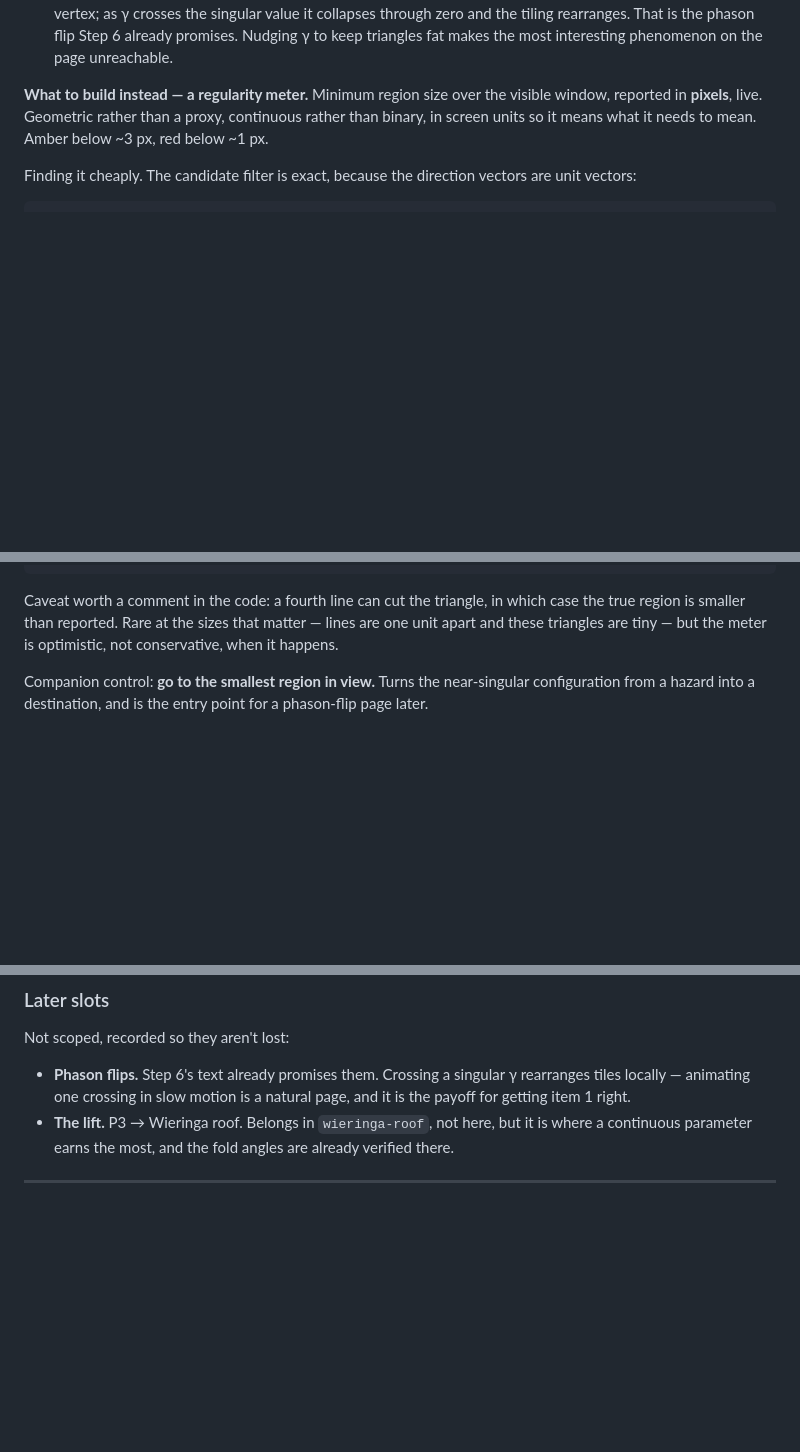
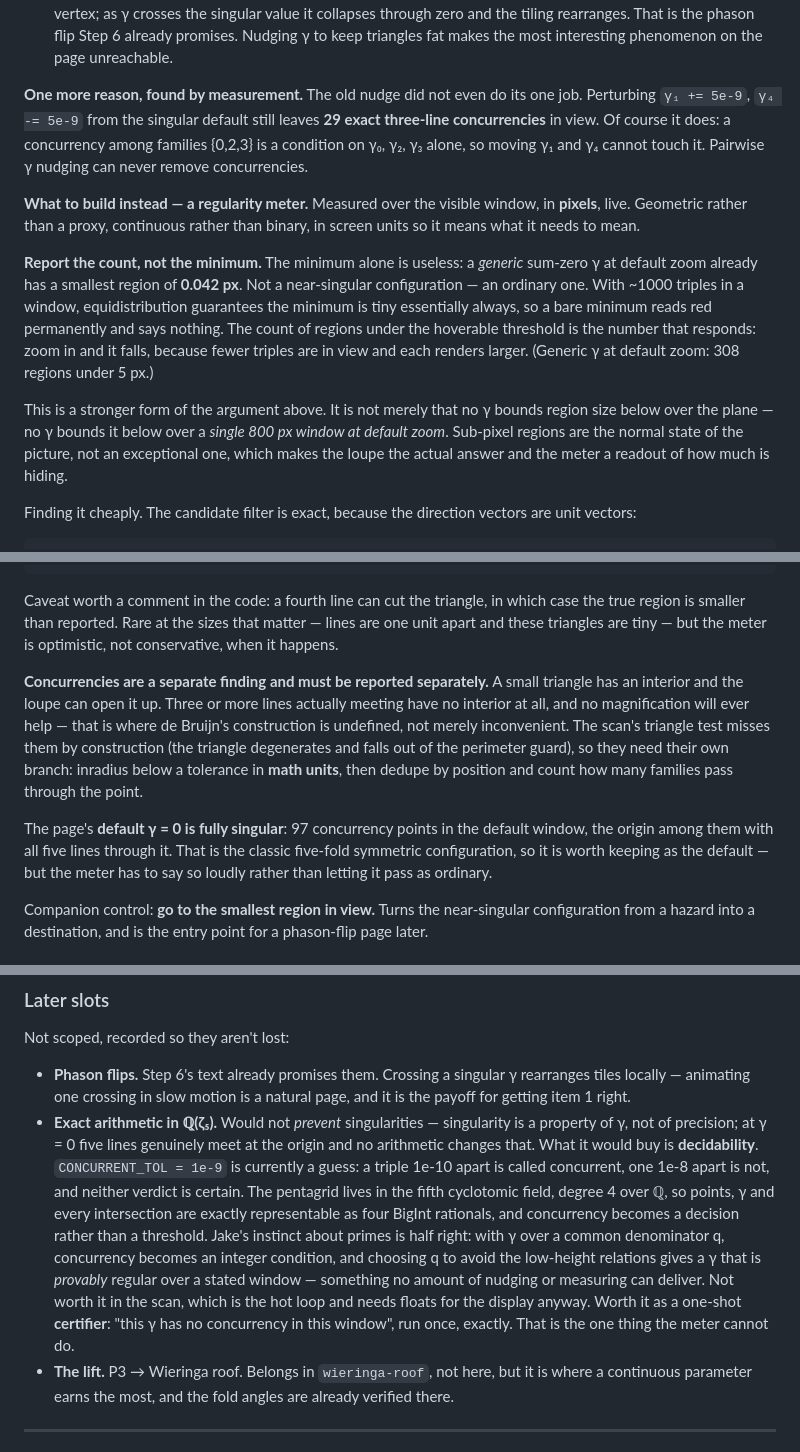
Before and after one commit to Jakeoil/pentagrid, a Markdown page: PLAN.md, 3 parts joined by grey strips. Drawn GitHub-style; blank space fills up the shorter version.

Commit message:
PLAN: correct the meter thresholds, record what measurement turned up
The colour thresholds in item 1 were wrong. A generic sum-zero gamma at default
zoom already has a smallest region of 0.042 px and 308 regions under 5 px, so
"amber below 3, red below 1" reads red always. Records that, and the stronger
form of the argument it implies: it is not merely that no gamma bounds region
size below over the plane, no gamma bounds it below over a single 800 px window.
Sub-pixel regions are the normal state of the picture.

Adds the concurrency finding — the default gamma = 0 is fully singular, 97
points in view with the origin at five lines — and why concurrencies need a
branch of their own rather than falling out of the triangle test.

Adds why the old nudge could not have worked: 29 concurrencies survive it.

Corrects the loupe's closing rule, which as first specified made the panel
unreachable, and records the labels and hint that make it discoverable.

Adds exact arithmetic in Q(zeta_5) to the later slots, from Jake's question. It
would not prevent singularities — those are a property of gamma, not precision —
but it makes concurrency decidable rather than thresholded, and a gamma over a
common denominator chosen to avoid low-height relations is provably regular over
a stated window, which neither nudging nor measuring can deliver.

Co-Authored-By: Claude Opus 5 <noreply@anthropic.com>
Claude-Session: https://claude.ai/code/session_01YBP8BwYePZQGZPg94Gm9mQ

```diff
--- a/PLAN.md
+++ b/PLAN.md
@@ -57,10 +57,30 @@ wrong, for reasons worth keeping:
   Step 6 already promises. Nudging γ to keep triangles fat makes the most
   interesting phenomenon on the page unreachable.
 
-**What to build instead — a regularity meter.** Minimum region size over the
-visible window, reported in **pixels**, live. Geometric rather than a proxy,
-continuous rather than binary, in screen units so it means what it needs to mean.
-Amber below ~3 px, red below ~1 px.
+**One more reason, found by measurement.** The old nudge did not even do its one
+job. Perturbing `γ₁ += 5e-9`, `γ₄ -= 5e-9` from the singular default still leaves
+**29 exact three-line concurrencies** in view. Of course it does: a concurrency
+among families {0,2,3} is a condition on γ₀, γ₂, γ₃ alone, so moving γ₁ and γ₄
+cannot touch it. Pairwise γ nudging can never remove concurrencies.
+
+**What to build instead — a regularity meter.** Measured over the visible window,
+in **pixels**, live. Geometric rather than a proxy, continuous rather than binary,
+in screen units so it means what it needs to mean.
+
+**Report the count, not the minimum.** The minimum alone is useless: a *generic*
+sum-zero γ at default zoom already has a smallest region of **0.042 px**. Not a
+near-singular configuration — an ordinary one. With ~1000 triples in a window,
+equidistribution guarantees the minimum is tiny essentially always, so a bare
+minimum reads red permanently and says nothing. The count of regions under the
+hoverable threshold is the number that responds: zoom in and it falls, because
+fewer triples are in view and each renders larger. (Generic γ at default zoom:
+308 regions under 5 px.)
+
+This is a stronger form of the argument above. It is not merely that no γ bounds
+region size below over the plane — no γ bounds it below over a *single 800 px
+window at default zoom*. Sub-pixel regions are the normal state of the picture,
+not an exceptional one, which makes the loupe the actual answer and the meter a
+readout of how much is hiding.
 
 Finding it cheaply. The candidate filter is exact, because the direction vectors
 are unit vectors:
@@ -81,6 +101,20 @@ Caveat worth a comment in the code: a fourth line can cut the triangle, in which
 case the true region is smaller than reported. Rare at the sizes that matter —
 lines are one unit apart and these triangles are tiny — but the meter is
 optimistic, not conservative, when it happens.
+
+**Concurrencies are a separate finding and must be reported separately.** A small
+triangle has an interior and the loupe can open it up. Three or more lines
+actually meeting have no interior at all, and no magnification will ever help —
+that is where de Bruijn's construction is undefined, not merely inconvenient. The
+scan's triangle test misses them by construction (the triangle degenerates and
+falls out of the perimeter guard), so they need their own branch: inradius below
+a tolerance in **math units**, then dedupe by position and count how many
+families pass through the point.
+
+The page's **default γ = 0 is fully singular**: 97 concurrency points in the
+default window, the origin among them with all five lines through it. That is the
+classic five-fold symmetric configuration, so it is worth keeping as the default —
+but the meter has to say so loudly rather than letting it pass as ordinary.
 
 Companion control: **go to the smallest region in view.** Turns the near-singular
 configuration from a hazard into a destination, and is the entry point for a
@@ -278,6 +320,21 @@ Not scoped, recorded so they aren't lost:
 - **Phason flips.** Step 6's text already promises them. Crossing a singular γ
   rearranges tiles locally — animating one crossing in slow motion is a natural
   page, and it is the payoff for getting item 1 right.
+- **Exact arithmetic in ℚ(ζ₅).** Would not *prevent* singularities — singularity
+  is a property of γ, not of precision; at γ = 0 five lines genuinely meet at the
+  origin and no arithmetic changes that. What it would buy is **decidability**.
+  `CONCURRENT_TOL = 1e-9` is currently a guess: a triple 1e-10 apart is called
+  concurrent, one 1e-8 apart is not, and neither verdict is certain. The pentagrid
+  lives in the fifth cyclotomic field, degree 4 over ℚ, so points, γ and every
+  intersection are exactly representable as four BigInt rationals, and
+  concurrency becomes a decision rather than a threshold. Jake's instinct about
+  primes is half right: with γ over a common denominator q, concurrency becomes an
+  integer condition, and choosing q to avoid the low-height relations gives a γ
+  that is *provably* regular over a stated window — something no amount of nudging
+  or measuring can deliver.
+  Not worth it in the scan, which is the hot loop and needs floats for the
+  display anyway. Worth it as a one-shot **certifier**: "this γ has no concurrency
+  in this window", run once, exactly. That is the one thing the meter cannot do.
 - **The lift.** P3 → Wieringa roof. Belongs in `wieringa-roof`, not here, but it
   is where a continuous parameter earns the most, and the fold angles are already
   verified there.
```
Also changed, not shown: other parts of PLAN.md (+8 -0 lines).
